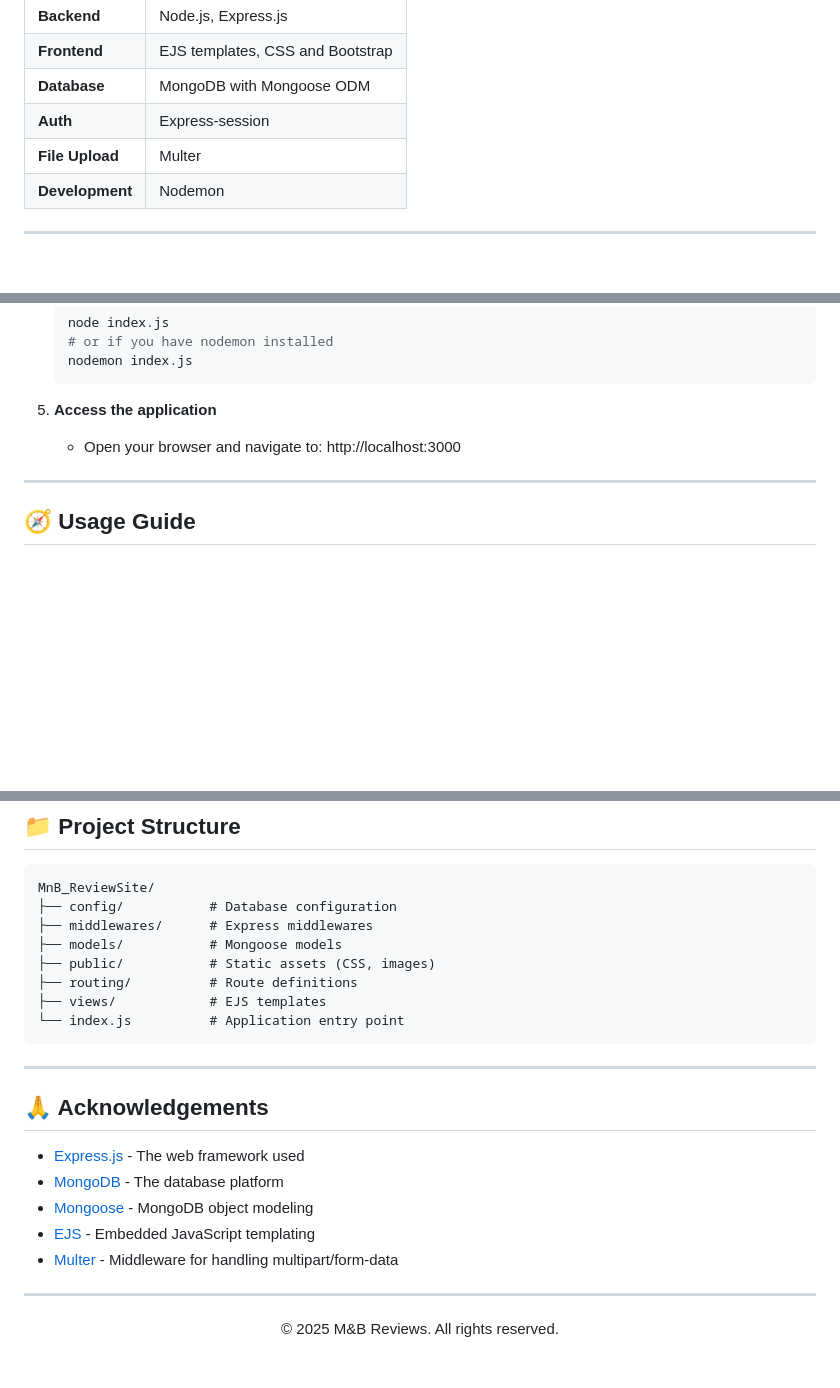
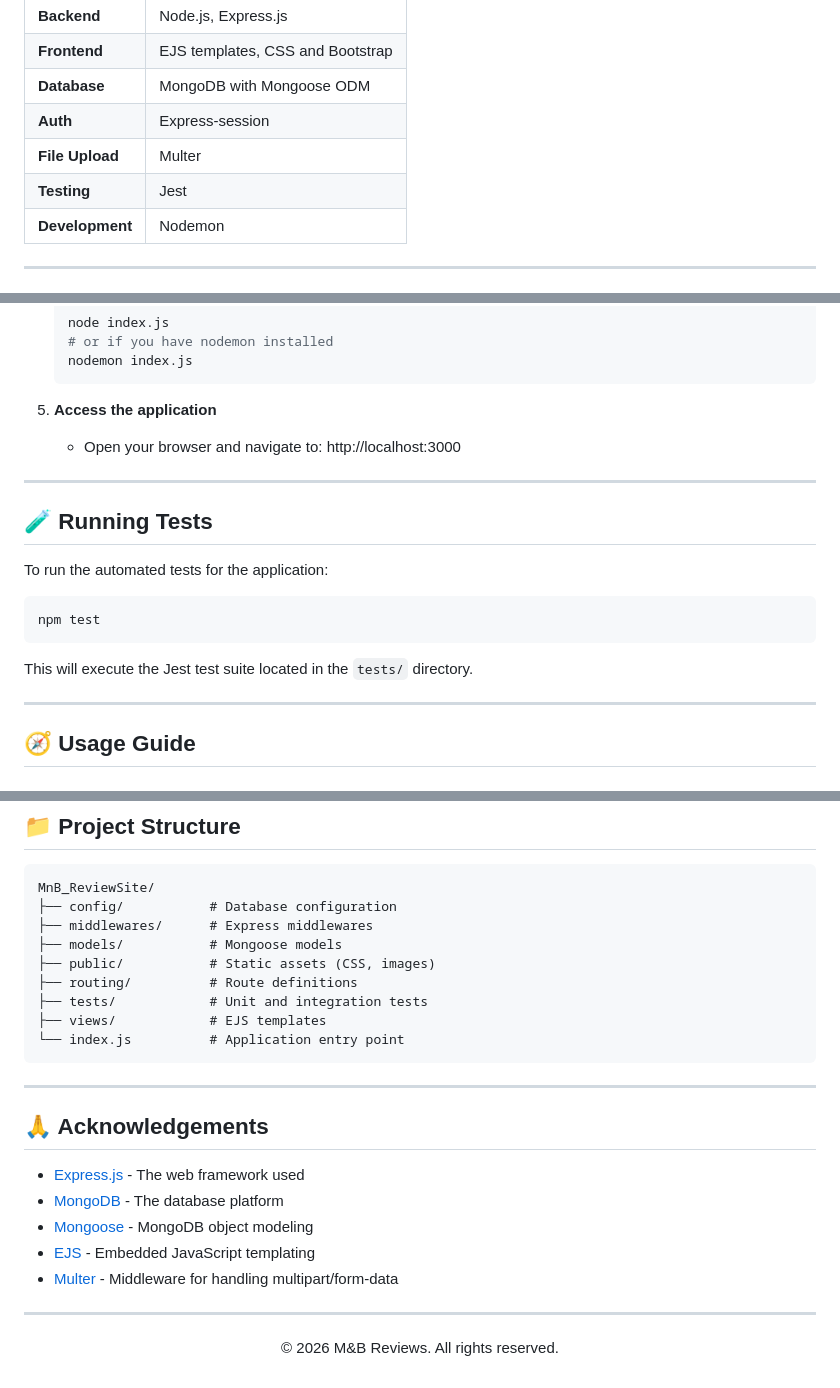
Before and after one commit to torozsom/MnB-ReviewSite, a Markdown page: README.md, 3 parts joined by grey strips. Rendered like a GitHub page; blank space fills up the shorter version.

````diff
--- a/README.md
+++ b/README.md
@@ -41,6 +63,7 @@ enthusiasts to share their opinions and explore new content.
 | **Database**    | MongoDB with Mongoose ODM        |
 | **Auth**        | Express-session                  |
 | **File Upload** | Multer                           |
+| **Testing**     | Jest                             |
 | **Development** | Nodemon                          |
 
 ---
@@ -82,6 +105,18 @@ enthusiasts to share their opinions and explore new content.
 
 ---
 
+## 🧪 Running Tests
+
+To run the automated tests for the application:
+
+```bash
+npm test
+```
+
+This will execute the Jest test suite located in the `tests/` directory.
+
+---
+
 ## 🧭 Usage Guide
 
 ### For Visitors
@@ -109,6 +144,7 @@ MnB_ReviewSite/
 ├── models/           # Mongoose models
 ├── public/           # Static assets (CSS, images)
 ├── routing/          # Route definitions
+├── tests/            # Unit and integration tests
 ├── views/            # EJS templates
 └── index.js          # Application entry point
 ```
@@ -126,5 +162,5 @@ MnB_ReviewSite/
 ---
 
 <div align="center">
-  <p>© 2025 M&B Reviews. All rights reserved.</p>
+  <p>© 2026 M&B Reviews. All rights reserved.</p>
 </div>
````
Also changed, not shown: other parts of README.md (+24 -2 lines).
